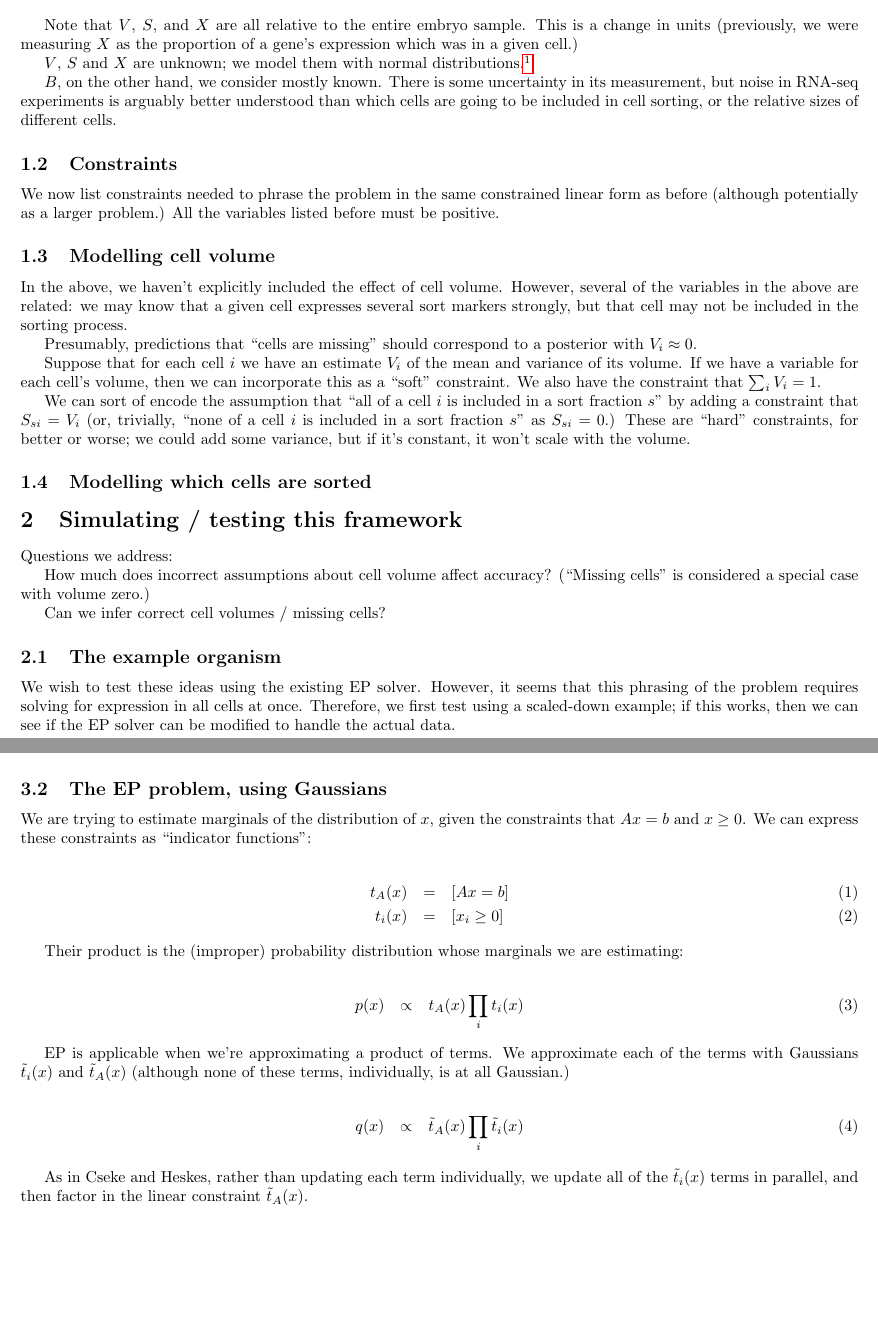
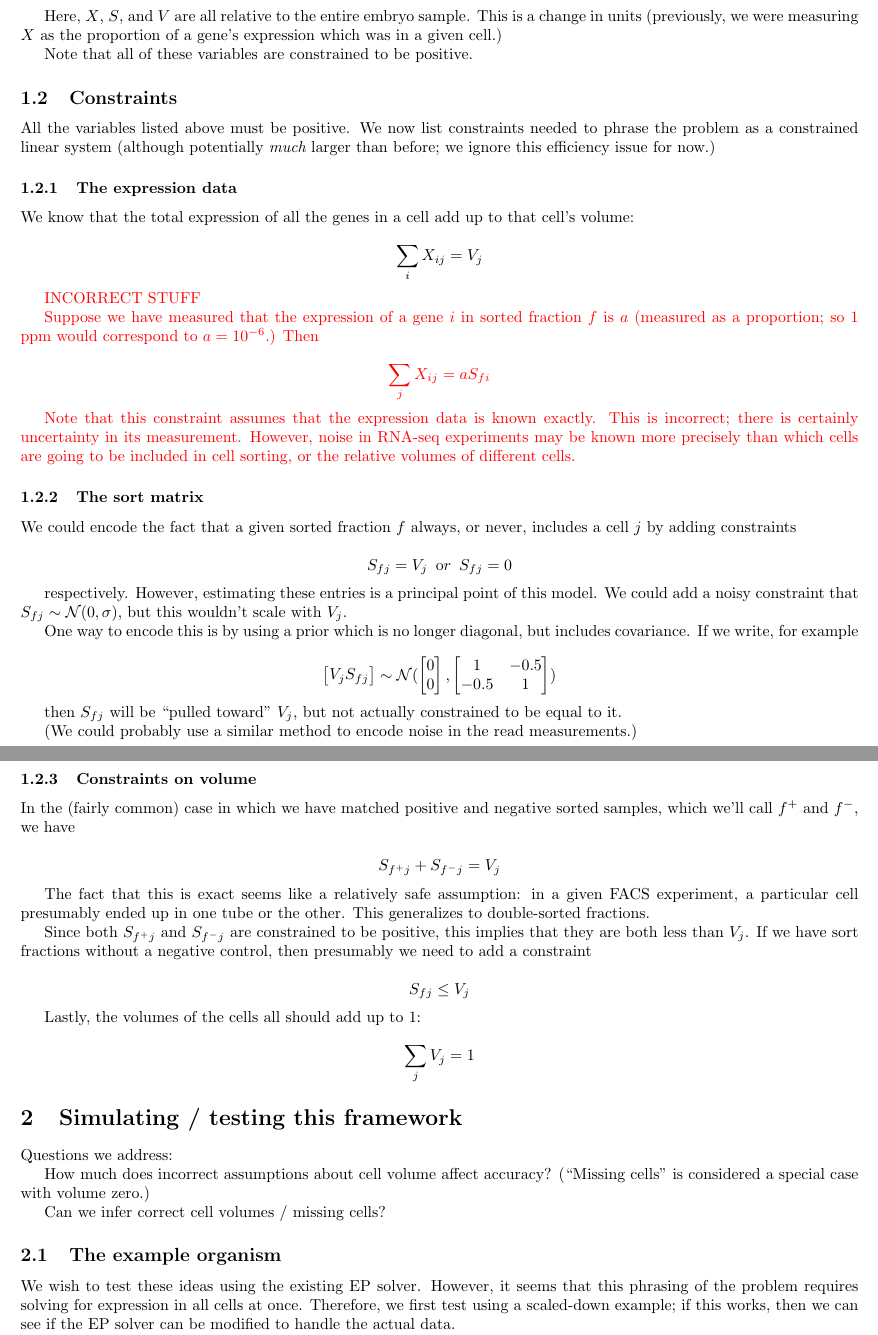
Before and after one commit to joshtburdick/worm, a LaTeX document (tex/unmix/mixInfer/mixInfer.tex): two parts of pages 1 and 2 of 3, joined at a grey line, cut so that both start at the same text, the shorter picture padded with empty space. Compiled offline with pdfLaTeX.

Commit message:
Just found an error in this; attempting to rewrite.

```diff
--- a/tex/unmix/mixInfer/mixInfer.tex
+++ b/tex/unmix/mixInfer/mixInfer.tex
@@ -4,6 +4,7 @@
 \usepackage[cm]{fullpage}
 \usepackage{graphicx}
 \usepackage{hyperref}
+\usepackage{xcolor}
 \graphicspath{
 {/home/jburdick/gcb/work/svnroot/trunk/src/}
 {/home/jburdick/gcb/}
@@ -34,58 +36,118 @@ $B_{sj}$ is the total expression of gene $j$ in sorted fraction $s$
 
-\vspace{4mm}
+\end{itemize}
 
-Note that $V$, $S$, and $X$ are all relative to the entire embryo sample.
+Here, $X$, $S$, and $V$ are all relative to the entire embryo sample.
 This is a change in units (previously, we were measuring $X$ as
 the proportion of a gene's expression which was in a given cell.)
 
-$V$, $S$ and $X$ are unknown; we model them with normal
-distributions.\footnote{The fact that so many things are proportions makes it tempting
-to use something like Dirichlet distributions; however, the variances
-for several of these may be different -- we may know that some cells
-are definitely in a fraction, but others we may think are possibly
-in the fraction, and possibly not.}
-
-$B$, on the other hand, we consider mostly known. There is some
-uncertainty in its measurement, but noise in RNA-seq experiments
-is arguably better understood than which cells are going to be
-included in cell sorting, or the relative sizes of different cells.
+Note that all of these variables are constrained to be positive.
 
 \subsection{Constraints}
 
-We now list constraints needed to phrase the problem in the same
-constrained linear form as before (although potentially as a larger
-problem.) All the variables listed before must be positive.
+All the variables listed above must be positive.
+We now list constraints needed to phrase the problem as a
+constrained linear system (although potentially {\em much} larger than
+before; we ignore this efficiency issue for now.)
 
-\subsection{Modelling cell volume}
+\subsubsection{The expression data}
 
-In the above, we haven't explicitly included the effect of cell volume.
-However, several of the variables in the above are related: we may know
-that a given cell expresses several sort markers strongly, but that cell
-may not be included in the sorting process.
+We know that the total expression of all the genes in
+a cell add up to that cell's volume:
 
-Presumably, predictions that ``cells are missing'' should correspond to
-a posterior with $V_i \approx 0$.
+\[
+\sum_i X_{ij} = V_j
+\]
 
-Suppose that for each cell $i$ we have an estimate $V_i$ of the mean and
-variance of its volume. If we have a variable for each cell's volume, then
-we can incorporate this as a ``soft'' constraint. We also have the constraint
-that $\sum_i V_i = 1$.
+\color{red}
 
-We can sort of encode the assumption that ``all of a cell $i$ is included
-in a sort fraction $s$'' by adding a constraint that $S_{si} = V_i$
-(or, trivially, ``none of a cell $i$ is included in a sort fraction $s$''
-as $S_{si} = 0$.) These are ``hard'' constraints, for better or worse;
-we could add some variance, but if it's constant, it won't scale with
-the volume.
+INCORRECT STUFF
+
+Suppose we have measured that the expression of a gene $i$ in sorted
+fraction $f$ is $a$ (measured as a proportion; so 1 ppm would correspond
+to $a = 10^{-6}$.) Then
+
+\[
+\sum_j X_{ij} = a S_{fi}
+\]
+
+Note that this constraint assumes that the expression data
+is known exactly. This is incorrect; there is certainly
+uncertainty in its measurement. However, noise in RNA-seq experiments
+may be known more precisely than which cells are going to be
+included in cell sorting, or the relative volumes of
+different cells.
+
+\color{black}
+
+\subsubsection{The sort matrix}
+
+We could encode the fact that a given sorted fraction $f$ always,
+or never,
+includes a cell $j$ by adding constraints
+
+\[
+S_{fj} = V_j \hspace{5pt} {\textrm or} \hspace{5pt} S_{fj} = 0
+\]
+
+respectively. However, estimating these entries is a principal point
+of this model. We could add a noisy constraint that
+$S_{fj} \sim \mathcal{N}(0, \sigma)$, but this wouldn't scale with $V_j$.
 
 
+One way to encode this is by using a prior which is no longer diagonal,
+but includes covariance. If we write, for example
 
+\[
+\begin{bmatrix}
+V_j
+S_{fj}
+\end{bmatrix}
+\sim \mathcal{N}(
+\begin{bmatrix}
+0 \\
+0
+\end{bmatrix}
+,
+\begin{bmatrix}
+1 & -0.5 \\
+-0.5 & 1
+\end{bmatrix}
+)
+\]
 
-\subsection{Modelling which cells are sorted}
+then $S_{fj}$ will be ``pulled toward'' $V_j$, but not actually
+constrained to be equal to it.
 
+(We could probably use a similar method to encode noise in the
+read measurements.)
 
+\subsubsection{Constraints on volume}
 
+In the (fairly common) case in which we have matched positive and negative
+sorted samples, which we'll call $f^+$ and $f^-$, we have
 
+\[
+S_{f^+j} + S_{f^-j} = V_j
+\]
+
+The fact that this is exact seems like a relatively safe assumption:
+in a given FACS experiment, a particular cell presumably ended up
+in one tube or the other.
+This generalizes to double-sorted fractions.
+
+Since both $S_{f^+j}$ and $S_{f^-j}$ are constrained to be positive,
+this implies that they are both less than $V_j$. If we have sort fractions
+without a negative control, then presumably we need to add a constraint
+
+\[
+S_{fj} \le V_j
+\]
+
+Lastly, the volumes of the cells all should add up to 1:
+
+\[
+\sum_j V_j = 1
+\]
 
 
 
@@ -134,36 +196,7 @@ prior information about
 the matrix $A$, from the microscopy data.
 We'd like to use this to constrain our estimate of $A$.
 
-\subsection{The EP problem, using Gaussians}
 
-We are trying to estimate marginals of the distribution of $x$, given the
-constraints that $Ax = b$ and $x \ge 0$. We can express these constraints
-as ``indicator functions'':
-
-\begin{eqnarray}
-t_A(x) & = & [Ax = b] \\
-t_i(x) & = & [x_i \ge 0]
-\end{eqnarray}
-
-Their product is the (improper) probability distribution whose marginals
-we are estimating:
-
-\begin{eqnarray}
-p(x) & \propto & t_A(x) \prod_i t_i(x)
-\end{eqnarray}
-
-EP is applicable when we're approximating a product of terms. We approximate each of the terms with
-Gaussians
-$\tilde{t}_i(x)$ and $\tilde{t}_A(x)$ (although none of these
-terms, individually, is at all Gaussian.)
-
-\begin{eqnarray}
-q(x) & \propto & \tilde{t}_A(x) \prod_i \tilde{t}_i(x)
-\end{eqnarray}
-
-As in Cseke and Heskes, rather than updating each term individually,
-we update all of the $\tilde{t}_i(x)$ terms in parallel, and then factor in
-the linear constraint $\tilde{t}_A(x)$.
 
 
 \subsection{Using a Dirichlet prior}
```
Also changed, not shown: tex/unmix/mixInfer/mixInfer.tex (28 more changed lines).
